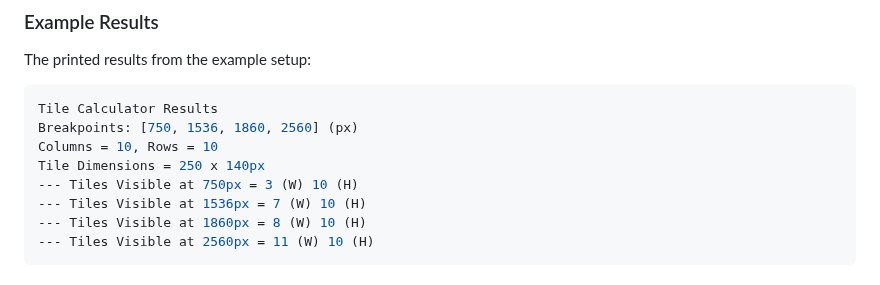
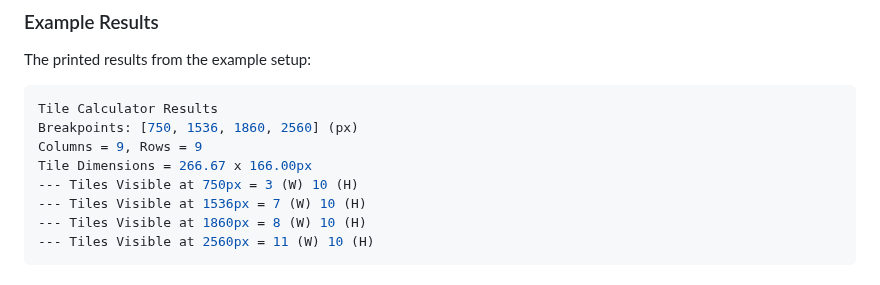
Before and after one commit to overbrowsing/pruner, a Markdown page: tools/tile-calculator/README.md, the part around the change. GitHub-like rendering.

````diff
--- a/tools/tile-calculator/README.md
+++ b/tools/tile-calculator/README.md
@@ -58,8 +58,8 @@ The printed results from the example setup:
 ```bash
 Tile Calculator Results
 Breakpoints: [750, 1536, 1860, 2560] (px)
-Columns = 10, Rows = 10
-Tile Dimensions = 250 x 140px
+Columns = 9, Rows = 9
+Tile Dimensions = 266.67 x 166.00px
 --- Tiles Visible at 750px = 3 (W) 10 (H)
 --- Tiles Visible at 1536px = 7 (W) 10 (H)
 --- Tiles Visible at 1860px = 8 (W) 10 (H)
````
